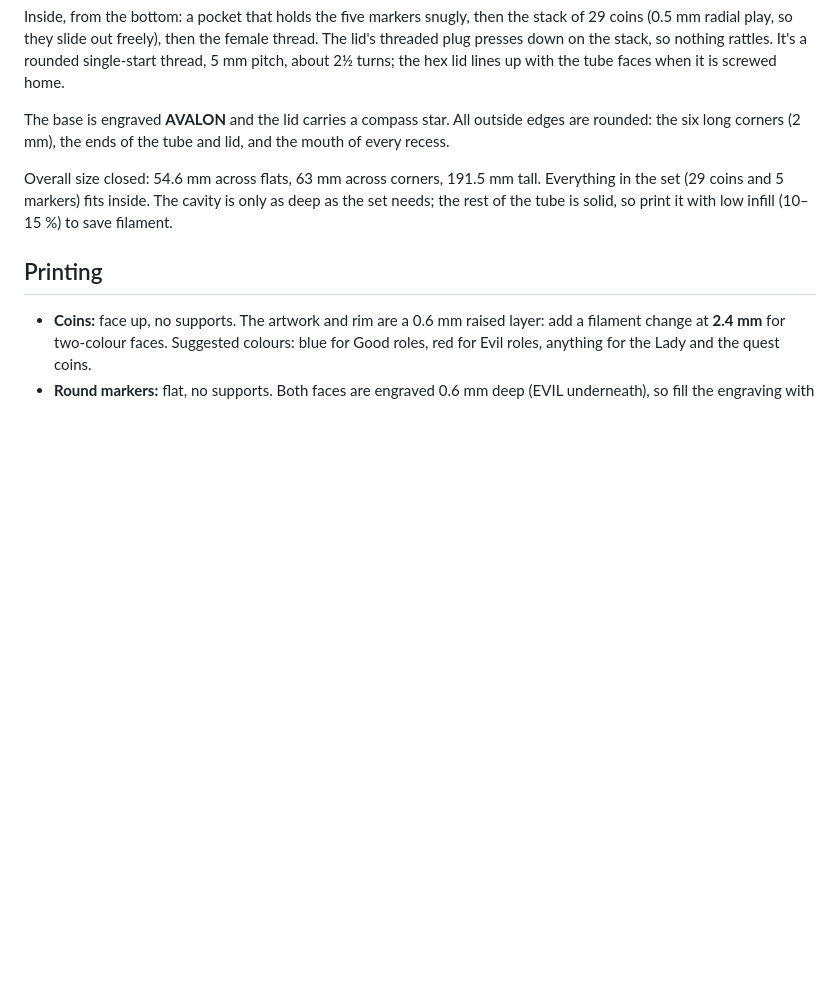
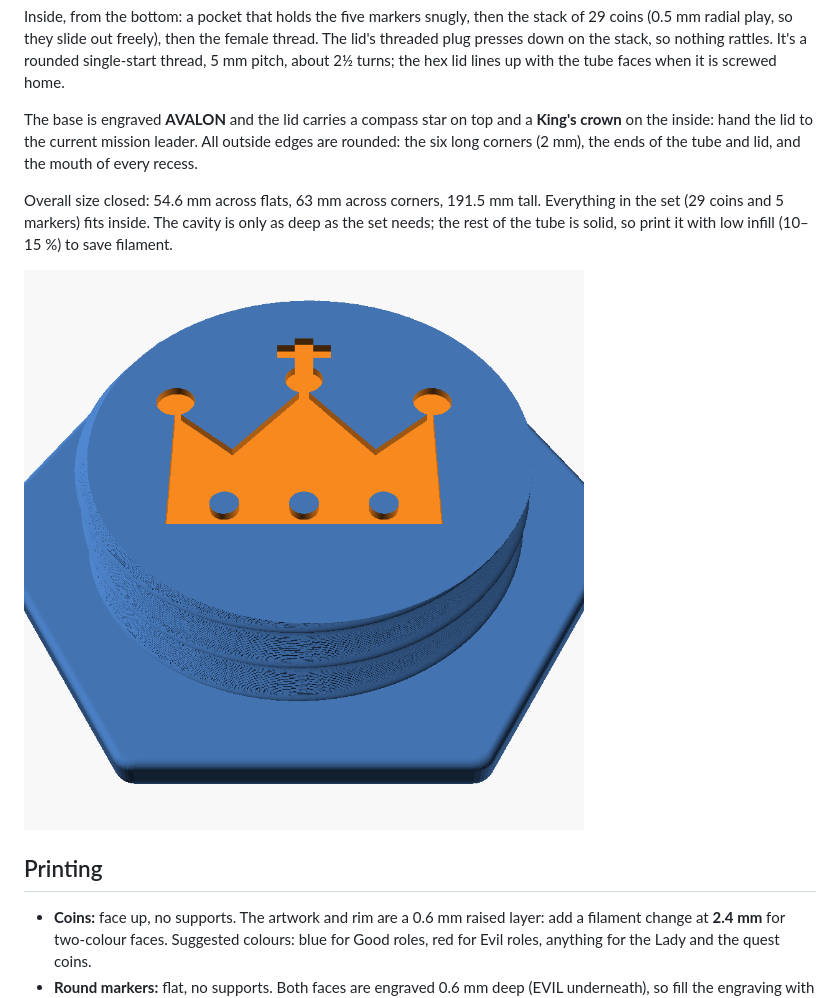
Before and after one commit to zouabi9/Super-Avalon-64, a Markdown page: README.md, the part around one of its changes. GitHub-like rendering; pictures changed too: docs/lid.png (added); blank space fills up the shorter version.

```diff
--- a/README.md
+++ b/README.md
@@ -72,13 +73,16 @@ threaded plug presses down on the stack, so nothing rattles. It's a rounded
 single-start thread, 5 mm pitch, about 2½ turns; the hex lid lines up with the
 tube faces when it is screwed home.
 
-The base is engraved **AVALON** and the lid carries a compass star. All outside
+The base is engraved **AVALON** and the lid carries a compass star on top and
+a **King's crown** on the inside: hand the lid to the current mission leader. All outside
 edges are rounded: the six long corners (2 mm), the ends of the tube and lid,
 and the mouth of every recess.
 
 Overall size closed: 54.6 mm across flats, 63 mm across corners, 191.5 mm tall.
 Everything in the set (29 coins and 5 markers) fits inside. The cavity is only as deep as the set needs; the rest of the tube is solid, so
 print it with low infill (10–15 %) to save filament.
+
+![Inside of the lid](docs/lid.png)
 
 ## Printing
 
```
Also changed, not shown: other parts of README.md (+11 -10 lines), docs/coins.png, 17 other files.
